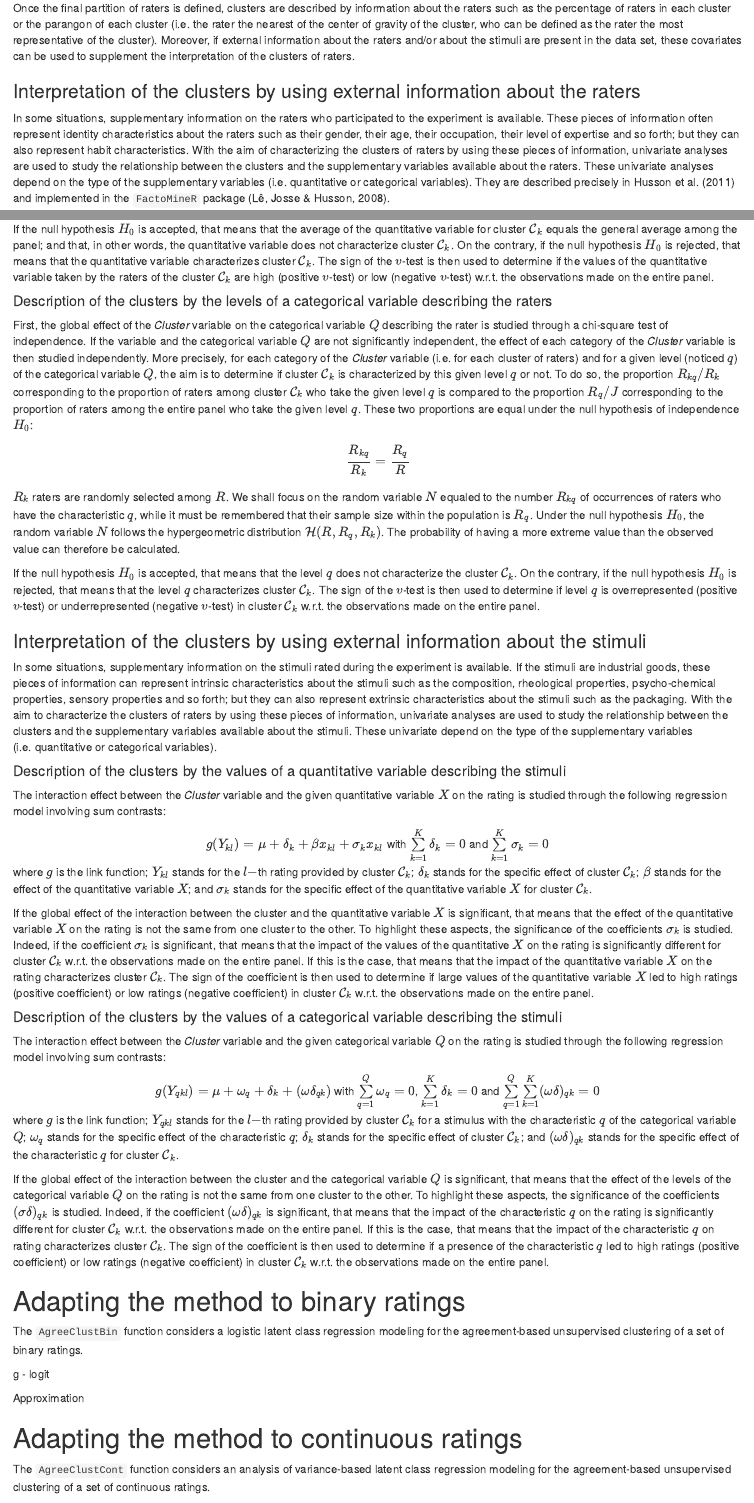
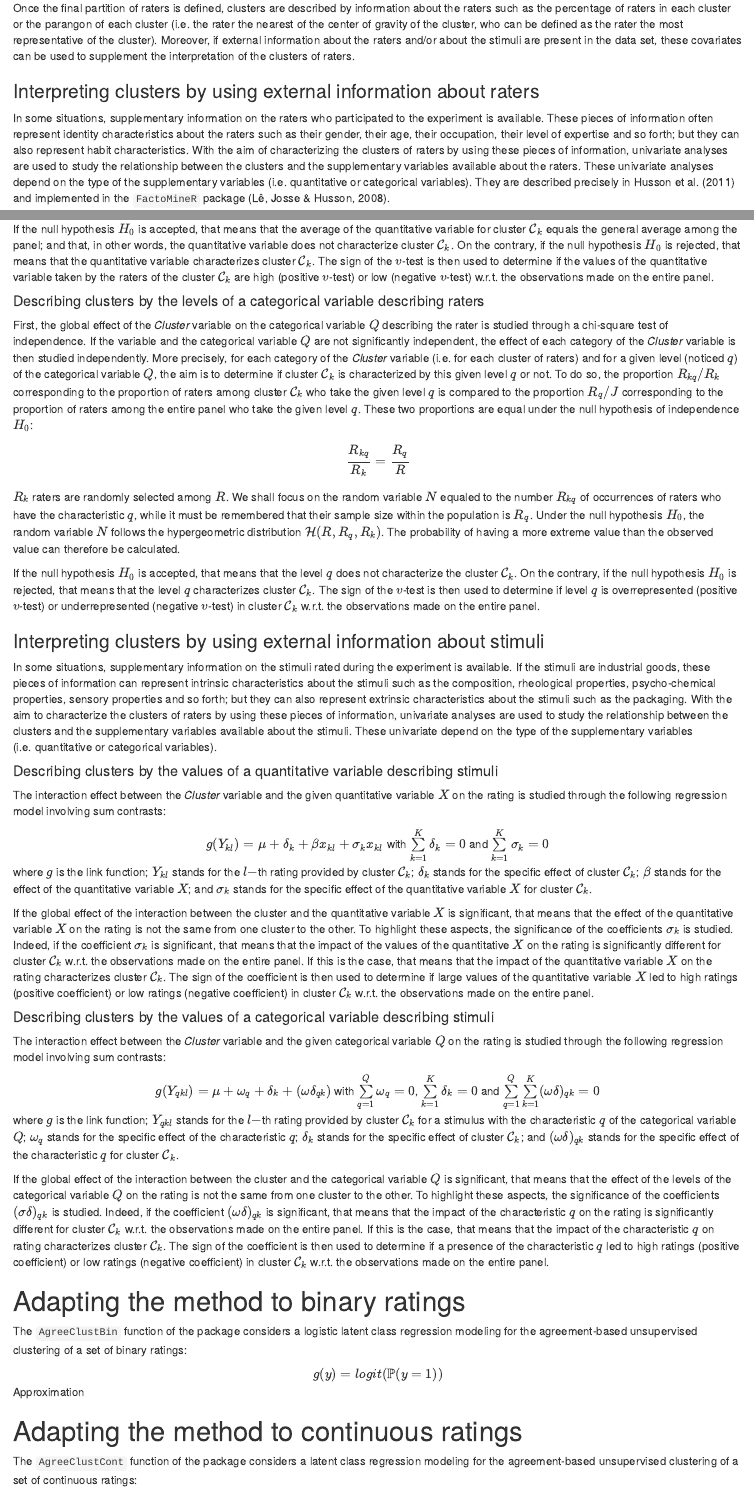
Before and after one commit to MargotBr/agreeclust, an R Markdown document (vignettes/AgreeClust-vignette.Rmd): the page in a window 1100 px wide, from 2900 px down, and a second part further down, joined at a grey line. Rendered offline with R 4.5, knitr and Pandoc, with nearby package versions; drawn as R Markdown's standard HTML page in place of the format the file asks for.

```diff
--- a/vignettes/AgreeClust-vignette.Rmd
+++ b/vignettes/AgreeClust-vignette.Rmd
@@ -93,7 +93,7 @@
 
 Once the final partition of raters is defined, clusters are described by information about the raters such as the percentage of raters in each cluster or the parangon of each cluster (i.e. the rater the nearest of the center of gravity of the cluster, who can be defined as the rater the most representative of the cluster). Moreover, if external information about the raters and/or about the stimuli are present in the data set, these covariates can be used to supplement the interpretation of the clusters of raters.
 
-### Interpretation of the clusters by using external information about the raters
+### Interpreting clusters by using external information about raters
 
 In some situations, supplementary information on the raters who participated to the experiment is available. These pieces of information often represent identity characteristics about the raters such as their gender, their age, their occupation, their level of expertise and so forth; but they can also represent habit characteristics. With the aim of characterizing the clusters of raters by using these pieces of information, univariate analyses are used to study the relationship between the clusters and the supplementary variables available about the raters. These univariate analyses depend on the type of the supplementary variables (i.e. quantitative or categorical variables). They are described precisely in Husson et al. (2011) and implemented in the `FactoMineR` package (Lê, Josse & Husson, 2008).
 
@@ -119,7 +119,7 @@
 
 If the null hypothesis $H_0$ is accepted, that means that the average of the quantitative variable for cluster ${\cal C}_{k}$ equals the general average among the panel; and that, in other words, the quantitative variable does not characterize cluster ${\cal C}_{k}$. On the contrary, if the null hypothesis $H_0$ is rejected, that means that the quantitative variable characterizes cluster ${\cal C}_{k}$. The sign of the $v$-test is then used to determine if the values of the quantitative variable taken by the raters of the cluster ${\cal C}_{k}$ are high (positive $v$-test) or low (negative $v$-test) w.r.t. the observations made on the entire panel.
 
-#### Description of the clusters by the levels of a categorical variable describing the raters
+#### Describing clusters by the levels of a categorical variable describing raters
 
 First, the global effect of the *Cluster* variable on the categorical variable $Q$ describing the rater is studied through a chi-square test of independence. If the \texttt{Cluster} variable and the categorical variable $Q$ are not significantly independent, the effect of each category of the *Cluster* variable is then studied independently. More precisely, for each category of the *Cluster* variable (i.e. for each cluster of raters) and for a given level (noticed $q$) of the categorical variable $Q$, the aim is to determine if cluster ${\cal C}_{k}$ is characterized by this given level $q$ or not. To do so, the proportion $R_{kq}/R_{k}$ corresponding to the proportion of raters among cluster ${\cal C}_{k}$ who take the given level $q$ is compared to the proportion $R_{q}/J$ corresponding to the proportion of raters among the entire panel who take the given level $q$. These two proportions are equal under the null hypothesis of independence $H_0$:
 
@@ -130,11 +130,11 @@
 
 If the null hypothesis $H_0$ is accepted, that means that the level $q$ does not characterize the cluster ${\cal C}_{k}$. On the contrary, if the null hypothesis $H_0$ is rejected, that means that the level $q$ characterizes cluster ${\cal C}_{k}$. The sign of the $v$-test is then used to determine if level $q$ is overrepresented (positive $v$-test) or underrepresented (negative $v$-test) in cluster ${\cal C}_{k}$ w.r.t. the observations made on the entire panel.
 
-### Interpretation of the clusters by using external information about the stimuli
+### Interpreting clusters by using external information about stimuli
 
 In some situations, supplementary information on the stimuli rated during the experiment is available. If the stimuli are industrial goods, these pieces of information can represent intrinsic characteristics about the stimuli such as the composition, rheological properties, psycho-chemical properties, sensory properties and so forth; but they can also represent extrinsic characteristics about the stimuli such as the packaging. With the aim to characterize the clusters of raters by using these pieces of information, univariate analyses are used to study the relationship between the clusters and the supplementary variables available about the stimuli. These univariate depend on the type of the supplementary variables (i.e. quantitative or categorical variables).
 
-#### Description of the clusters by the values of a quantitative variable describing the stimuli
+#### Describing clusters by the values of a quantitative variable describing stimuli
 
 The interaction effect between the *Cluster* variable and the given quantitative variable $X$ on the rating is studied through the following regression model involving sum contrasts:
 
@@ -144,7 +144,7 @@
 
 If the global effect of the interaction between the cluster and the quantitative variable $X$ is significant, that means that the effect of the quantitative variable $X$ on the rating is not the same from one cluster to the other. To highlight these aspects, the significance of the coefficients $\sigma_{k}$ is studied. Indeed, if the coefficient $\sigma_{k}$ is significant, that means that the impact of the values of the quantitative $X$ on the rating is significantly different for cluster ${\cal C}_{k}$ w.r.t. the observations made on the entire panel. If this is the case, that means that the impact of the quantitative variable $X$ on the rating characterizes cluster ${\cal C}_{k}$. The sign of the coefficient is then used to determine if large values of the quantitative variable $X$ led to high ratings (positive coefficient) or low ratings (negative coefficient) in cluster ${\cal C}_{k}$ w.r.t. the observations made on the entire panel.
 
-#### Description of the clusters by the values of a categorical variable describing the stimuli
+#### Describing clusters by the values of a categorical variable describing stimuli
 
 The interaction effect between the *Cluster* variable and the given categorical variable $Q$ on the rating is studied through the following regression model involving sum contrasts:
 
@@ -156,13 +156,13 @@
 
 # Adapting the method to binary ratings
 
-The `AgreeClustBin` function considers a logistic latent class regression modeling for the agreement-based unsupervised clustering of a set of binary ratings.
+The `AgreeClustBin` function of the package considers a logistic latent class regression modeling for the agreement-based unsupervised clustering of a set of binary ratings:
 
-g - logit
+<center> $g(y) = logit(\mathbb{P}(y = 1))$ </center>
 
 Approximation
 
 # Adapting the method to continuous ratings
 
-The `AgreeClustCont` function considers an analysis of variance-based latent class regression modeling for the agreement-based unsupervised clustering of a set of continuous ratings.
+The `AgreeClustCont` function of the package considers a latent class regression modeling for the agreement-based unsupervised clustering of a set of continuous ratings:
 
```
Also changed, not shown: vignettes/AgreeClust-vignette.Rmd (8 more changed lines).
